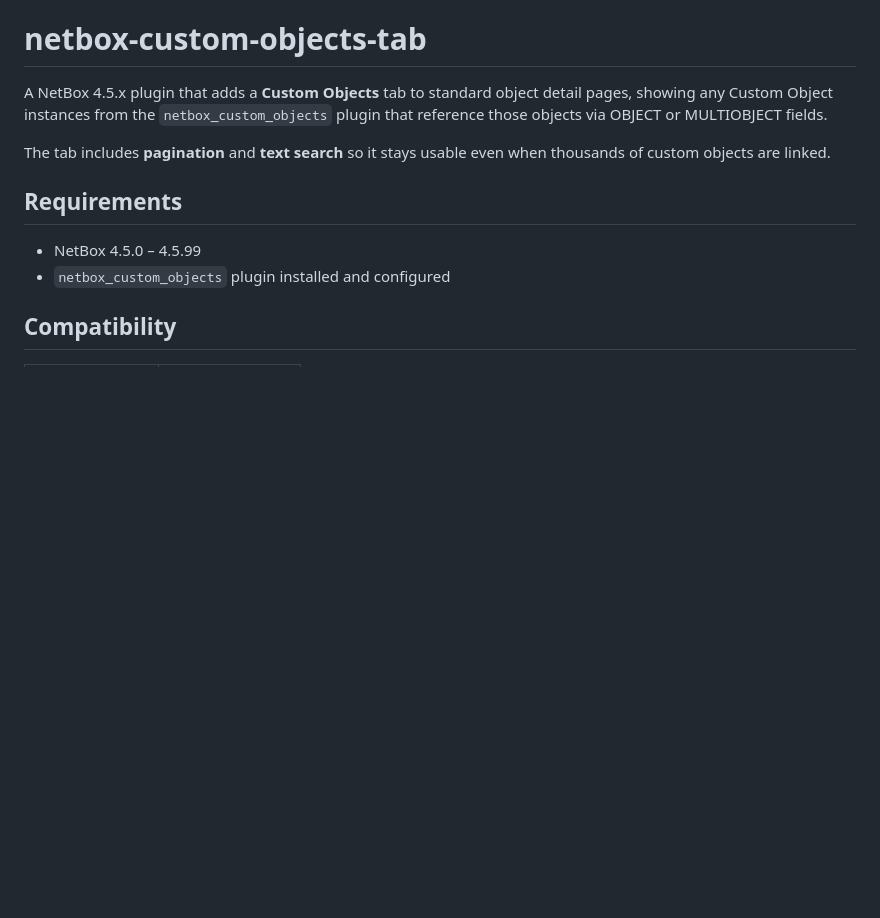
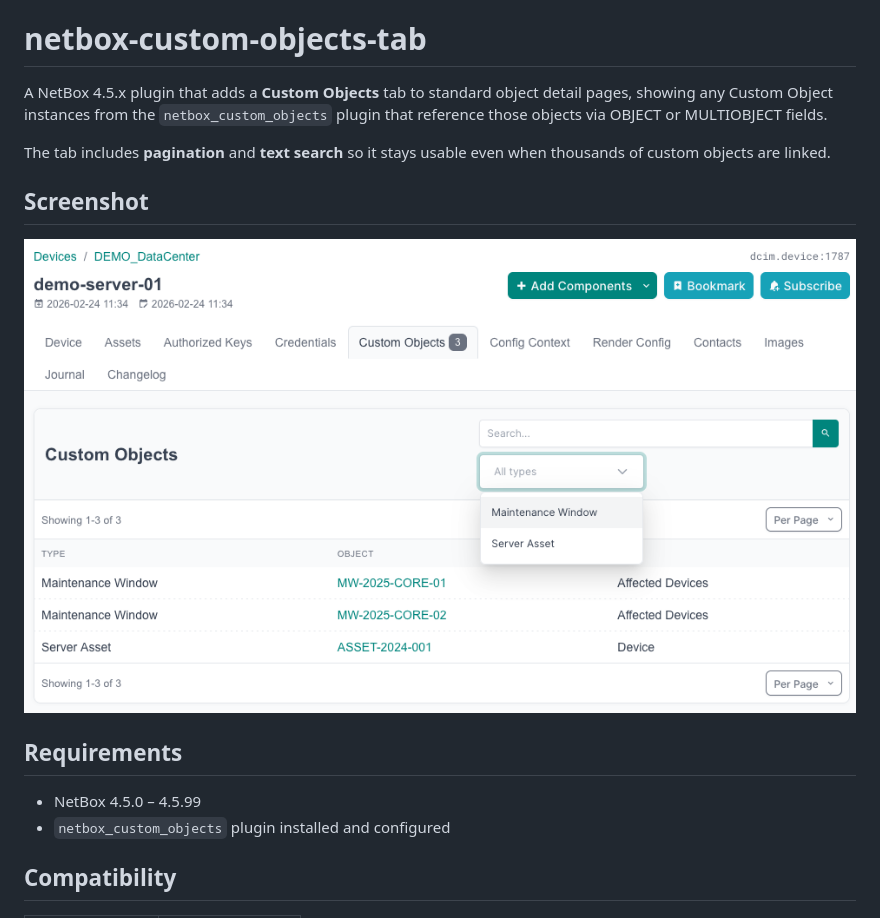
Before and after one commit to CESNET/netbox-custom-objects-tab, a Markdown page: README.md, the part around the change. Rendered like a GitHub page; pictures changed too: docs/screenshot.png (added); blank space fills up the shorter version.

Commit message:
Add screenshot to docs and embed in README
- Move image.png → docs/screenshot.png
- Add Screenshot section to README using absolute raw GitHub URL for PyPI compatibility
- Update .gitignore to ignore tools/

```diff
--- a/README.md
+++ b/README.md
@@ -6,6 +6,10 @@ those objects via OBJECT or MULTIOBJECT fields.
 
 The tab includes **pagination** and **text search** so it stays usable even when thousands
 of custom objects are linked.
+
+## Screenshot
+
+![Custom Objects tab showing 3 linked objects with type filter dropdown](https://raw.githubusercontent.com/CESNET/netbox-custom-objects-tab/main/docs/screenshot.png)
 
 ## Requirements
 
```
Also changed, not shown: 1 other file.
